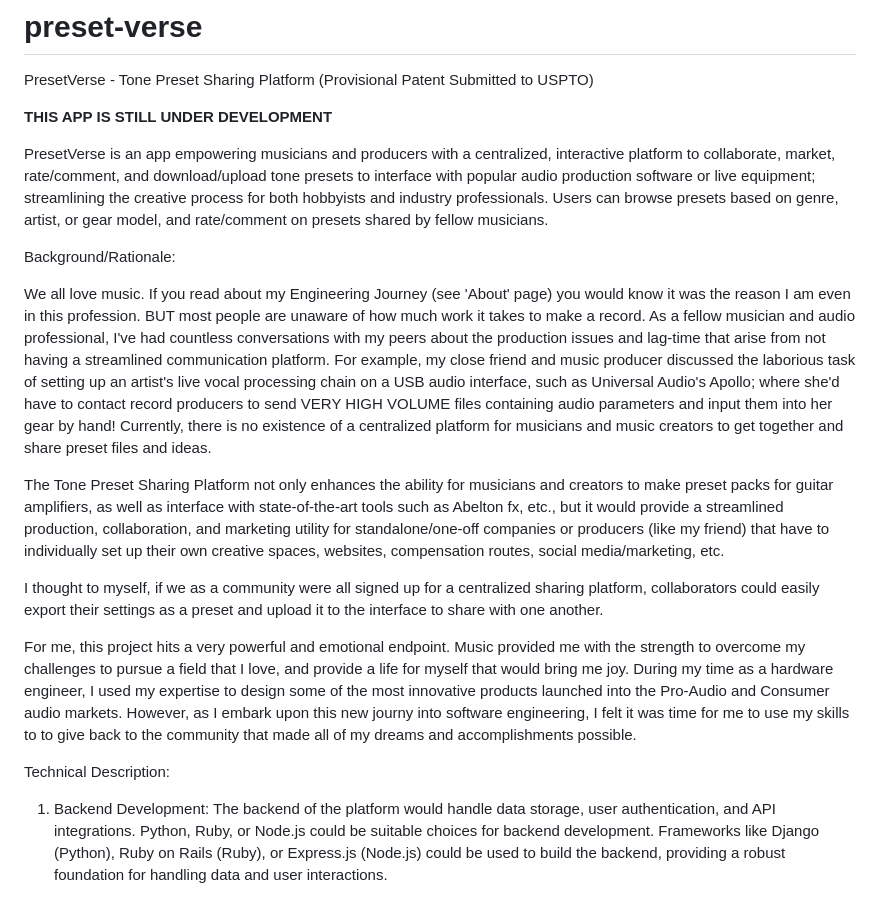
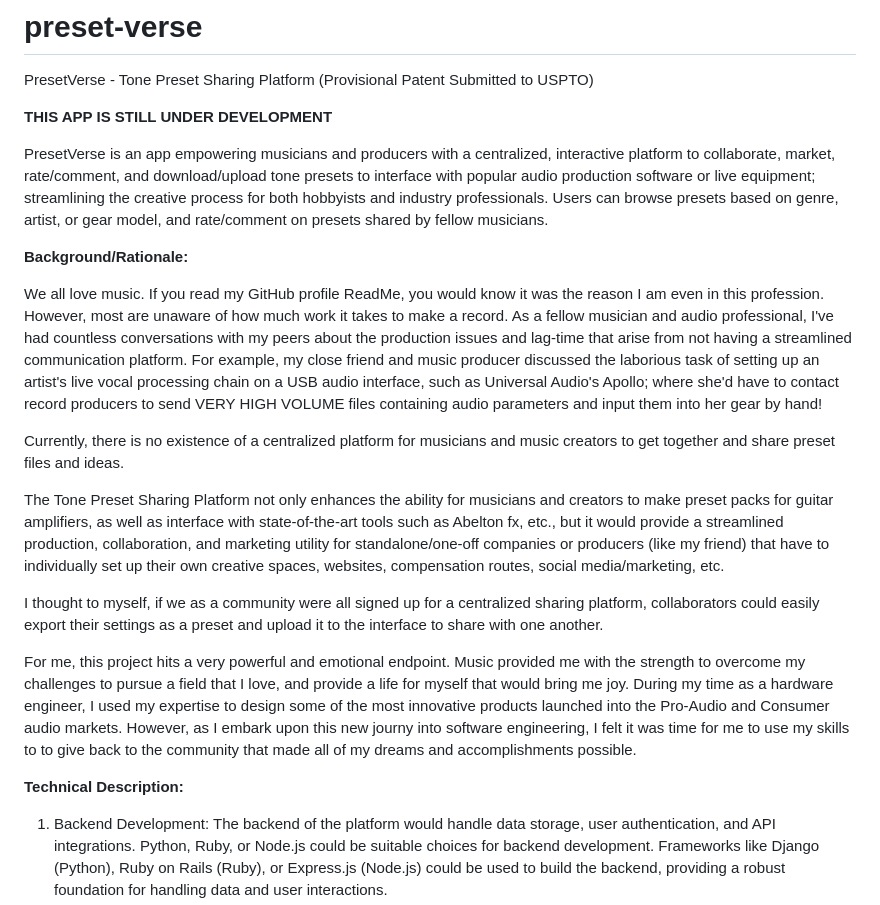
Before and after one commit to ShangitaPaul/preset-verse, a Markdown page: README.md, the part around the change printed below. GitHub-like rendering.

```diff
--- a/README.md
+++ b/README.md
@@ -5,10 +5,10 @@ PresetVerse - Tone Preset Sharing Platform (Provisional Patent Submitted to USPT
 
 PresetVerse is an app empowering musicians and producers with a centralized, interactive platform to collaborate, market, rate/comment, and download/upload tone presets to interface with popular audio production software or live equipment; streamlining the creative process for both hobbyists and industry professionals. Users can browse presets based on genre, artist, or gear model, and rate/comment on presets shared by fellow musicians.
 
-Background/Rationale:
+**Background/Rationale:**
 
-We all love music. If you read about my Engineering Journey (see 'About' page) you would know it was the reason I am even in this profession.
-BUT most people are unaware of how much work it takes to make a record. As a fellow musician and audio professional, I've had countless conversations with my peers about the production issues and lag-time that arise from not having a streamlined  communication platform. For example, my close friend and music producer discussed the laborious task of setting up an artist's live vocal processing chain on a USB audio interface, such as Universal Audio's Apollo; where she'd have to contact record producers to send VERY HIGH VOLUME files containing audio parameters and input them into her gear by hand!
+We all love music. If you read my GitHub profile ReadMe, you would know it was the reason I am even in this profession. However, most are unaware of how much work it takes to make a record. As a fellow musician and audio professional, I've had countless conversations with my peers about the production issues and lag-time that arise from not having a streamlined  communication platform. For example, my close friend and music producer discussed the laborious task of setting up an artist's live vocal processing chain on a USB audio interface, such as Universal Audio's Apollo; where she'd have to contact record producers to send VERY HIGH VOLUME files containing audio parameters and input them into her gear by hand!
+
 Currently, there is no existence of a centralized platform for musicians and music creators to get together and share preset files and ideas.
 
 The Tone Preset Sharing Platform not only enhances the ability for musicians and creators to make preset packs for guitar amplifiers, as well as interface with state-of-the-art tools such as Abelton fx, etc., but it would provide a streamlined production, collaboration, and marketing utility for standalone/one-off companies or producers (like my friend) that have to individually set up their own creative spaces, websites, compensation routes, social media/marketing, etc.
@@ -17,7 +17,7 @@ I thought to myself, if we as a community were all signed up for a centralized s
 
 For me, this project hits a very powerful and emotional endpoint. Music provided me with the strength to overcome my challenges to pursue a field that I love, and provide a life for myself that would bring me joy. During my time as a hardware engineer, I used my expertise to design some of the most innovative products launched into the Pro-Audio and Consumer audio markets. However, as I embark upon this new journy into software engineering, I felt it was time for me to use my skills to to give back to the community that made all of my dreams and accomplishments possible.
 
-Technical Description:
+**Technical Description:**
 
 1. Backend Development:
 The backend of the platform would handle data storage, user authentication, and API integrations. Python, Ruby, or Node.js could be suitable choices for backend development. Frameworks like Django (Python), Ruby on Rails (Ruby), or Express.js (Node.js) could be used to build the backend, providing a robust foundation for handling data and user interactions.
```
Also changed, not shown: other parts of README.md (+24 -0 lines).
